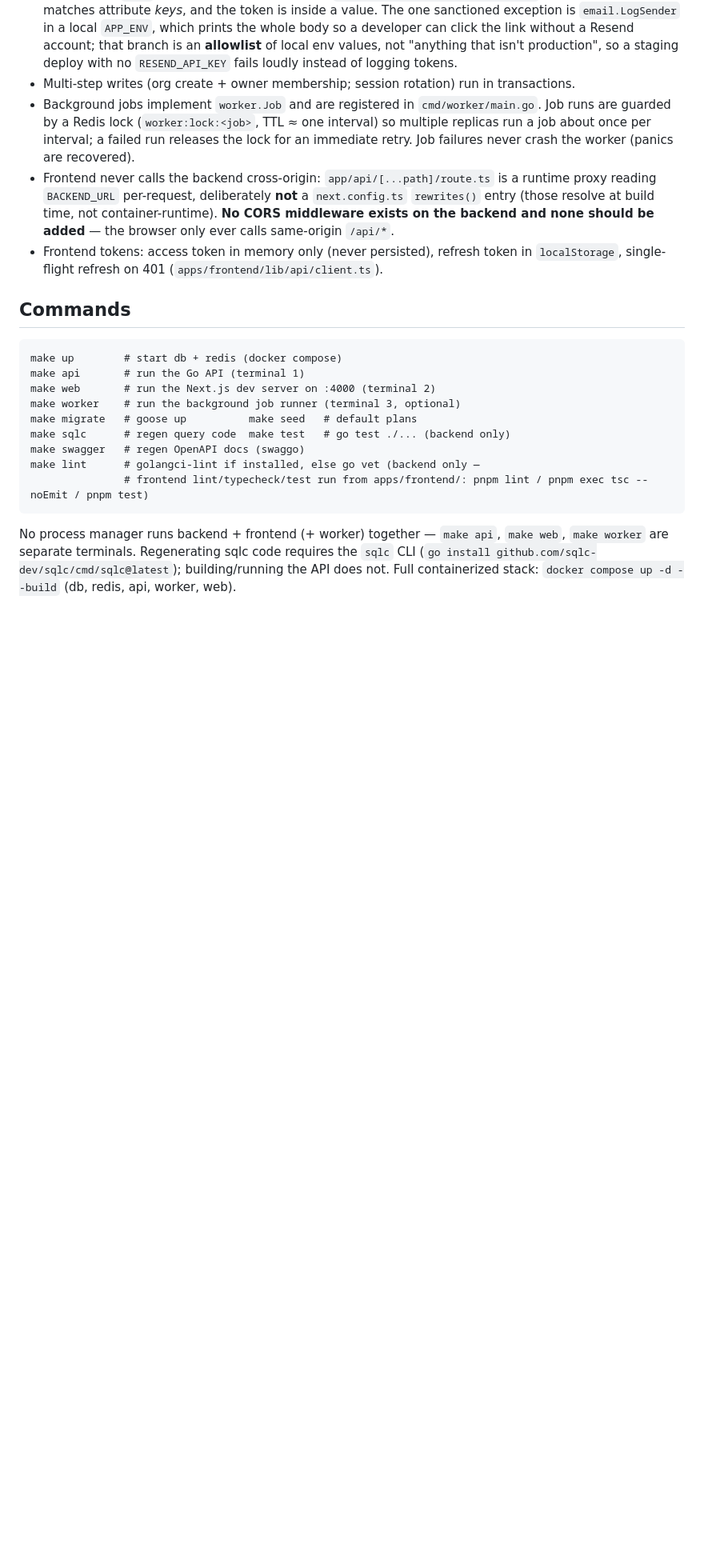
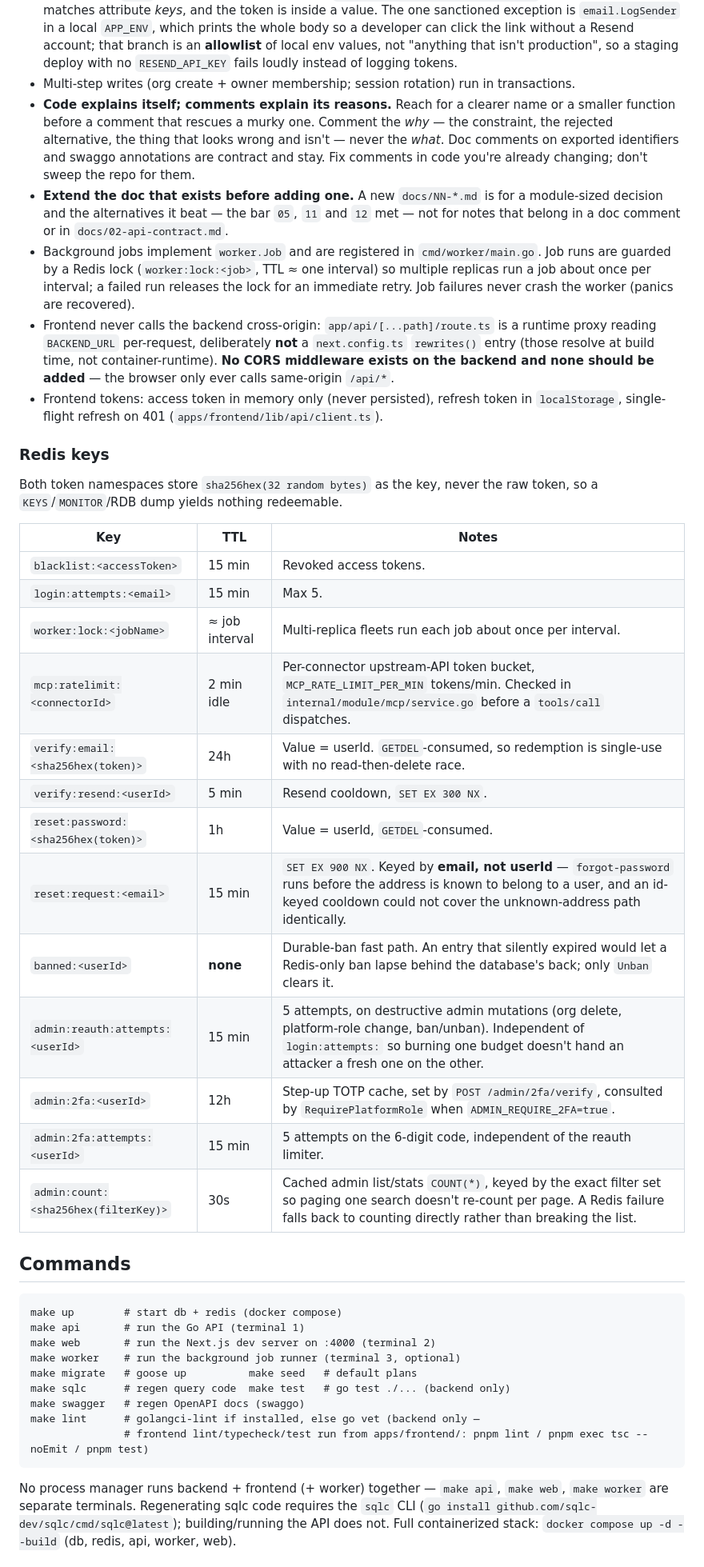
Before and after one commit to naive555/sapanjai, a Markdown page: CLAUDE.md, the part around one of its changes. Shown at 80% size. Drawn GitHub-style; blank space fills up the shorter version.

```diff
--- a/CLAUDE.md
+++ b/CLAUDE.md
@@ -57,8 +57,30 @@ spikes/          throwaway feasibility spikes, each its own Go module — mcp-ga
 - Rendered email bodies contain live, single-use bearer tokens. **Never log an `email.Message`**, never put a body or a token in an error, and null `email_outbox.body_html`/`body_text` in the same statement that marks a row `sent`. The centralized redaction in `internal/shared/logger/redact.go` cannot help here — it matches attribute *keys*, and the token is inside a value. The one sanctioned exception is `email.LogSender` in a local `APP_ENV`, which prints the whole body so a developer can click the link without a Resend account; that branch is an **allowlist** of local env values, not "anything that isn't production", so a staging deploy with no `RESEND_API_KEY` fails loudly instead of logging tokens.
 - Multi-step writes (org create + owner membership; session rotation) run in transactions.
+- **Code explains itself; comments explain its reasons.** Reach for a clearer name or a smaller function before a comment that rescues a murky one. Comment the *why* — the constraint, the rejected alternative, the thing that looks wrong and isn't — never the *what*. Doc comments on exported identifiers and swaggo annotations are contract and stay. Fix comments in code you're already changing; don't sweep the repo for them.
+- **Extend the doc that exists before adding one.** A new `docs/NN-*.md` is for a module-sized decision and the alternatives it beat — the bar `05`, `11` and `12` met — not for notes that belong in a doc comment or in `docs/02-api-contract.md`.
 - Background jobs implement `worker.Job` and are registered in `cmd/worker/main.go`. Job runs are guarded by a Redis lock (`worker:lock:<job>`, TTL ≈ one interval) so multiple replicas run a job about once per interval; a failed run releases the lock for an immediate retry. Job failures never crash the worker (panics are recovered).
 - Frontend never calls the backend cross-origin: `app/api/[...path]/route.ts` is a runtime proxy reading `BACKEND_URL` per-request, deliberately **not** a `next.config.ts` `rewrites()` entry (those resolve at build time, not container-runtime). **No CORS middleware exists on the backend and none should be added** — the browser only ever calls same-origin `/api/*`.
 - Frontend tokens: access token in memory only (never persisted), refresh token in `localStorage`, single-flight refresh on 401 (`apps/frontend/lib/api/client.ts`).
+
+### Redis keys
+
+Both token namespaces store `sha256hex(32 random bytes)` as the key, never the raw token, so a `KEYS`/`MONITOR`/RDB dump yields nothing redeemable.
+
+| Key | TTL | Notes |
+|---|---|---|
+| `blacklist:<accessToken>` | 15 min | Revoked access tokens. |
+| `login:attempts:<email>` | 15 min | Max 5. |
+| `worker:lock:<jobName>` | ≈ job interval | Multi-replica fleets run each job about once per interval. |
+| `mcp:ratelimit:<connectorId>` | 2 min idle | Per-connector upstream-API token bucket, `MCP_RATE_LIMIT_PER_MIN` tokens/min. Checked in `internal/module/mcp/service.go` before a `tools/call` dispatches. |
+| `verify:email:<sha256hex(token)>` | 24h | Value = userId. `GETDEL`-consumed, so redemption is single-use with no read-then-delete race. |
+| `verify:resend:<userId>` | 5 min | Resend cooldown, `SET EX 300 NX`. |
+| `reset:password:<sha256hex(token)>` | 1h | Value = userId, `GETDEL`-consumed. |
+| `reset:request:<email>` | 15 min | `SET EX 900 NX`. Keyed by **email, not userId** — `forgot-password` runs before the address is known to belong to a user, and an id-keyed cooldown could not cover the unknown-address path identically. |
+| `banned:<userId>` | **none** | Durable-ban fast path. An entry that silently expired would let a Redis-only ban lapse behind the database's back; only `Unban` clears it. |
+| `admin:reauth:attempts:<userId>` | 15 min | 5 attempts, on destructive admin mutations (org delete, platform-role change, ban/unban). Independent of `login:attempts:` so burning one budget doesn't hand an attacker a fresh one on the other. |
+| `admin:2fa:<userId>` | 12h | Step-up TOTP cache, set by `POST /admin/2fa/verify`, consulted by `RequirePlatformRole` when `ADMIN_REQUIRE_2FA=true`. |
+| `admin:2fa:attempts:<userId>` | 15 min | 5 attempts on the 6-digit code, independent of the reauth limiter. |
+| `admin:count:<sha256hex(filterKey)>` | 30s | Cached admin list/stats `COUNT(*)`, keyed by the exact filter set so paging one search doesn't re-count per page. A Redis failure falls back to counting directly rather than breaking the list. |
 
 ## Commands
 
```
Also changed, not shown: other parts of CLAUDE.md (+22 -2 lines).
